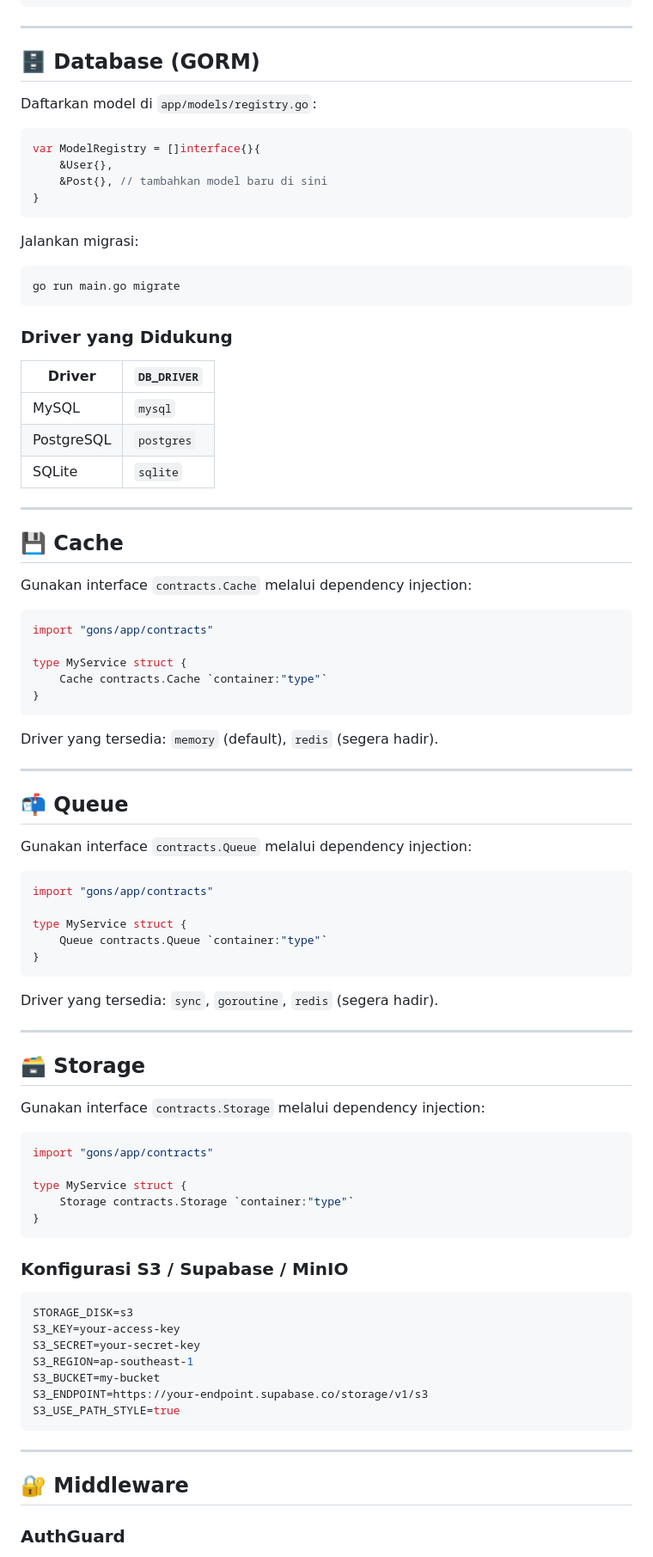
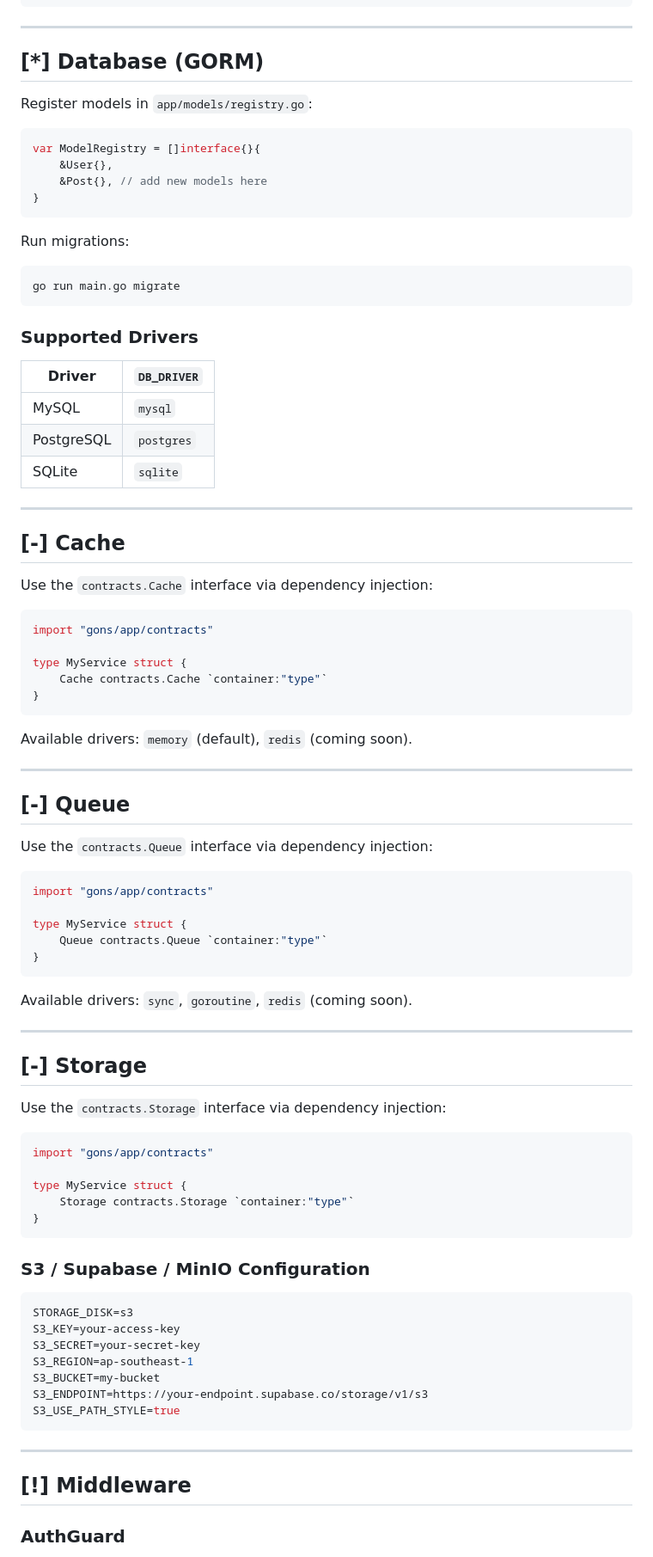
Before and after one commit to rendrabagasdev/gons_framework, a Markdown page: README.md, the part around one of its changes. Shown at 86% size. Drawn GitHub-style.

````diff
--- a/README.md
+++ b/README.md
@@ -219,24 +219,24 @@ func (c *PostController) Index(ctx fiber.Ctx) error {
 
 ---
 
-## 🗄️ Database (GORM)
+## [*] Database (GORM)
 
-Daftarkan model di `app/models/registry.go`:
+Register models in `app/models/registry.go`:
 
 ```go
 var ModelRegistry = []interface{}{
     &User{},
-    &Post{}, // tambahkan model baru di sini
+    &Post{}, // add new models here
 }
 ```
 
-Jalankan migrasi:
+Run migrations:
 
 ```bash
 go run main.go migrate
 ```
 
-### Driver yang Didukung
+### Supported Drivers
 
 | Driver | `DB_DRIVER` |
 |---|---|
@@ -246,9 +246,9 @@ go run main.go migrate
 
 ---
 
-## 💾 Cache
+## [-] Cache
 
-Gunakan interface `contracts.Cache` melalui dependency injection:
+Use the `contracts.Cache` interface via dependency injection:
 
 ```go
 import "gons/app/contracts"
@@ -258,13 +258,13 @@ type MyService struct {
 }
 ```
 
-Driver yang tersedia: `memory` (default), `redis` (segera hadir).
+Available drivers: `memory` (default), `redis` (coming soon).
 
 ---
 
-## 📬 Queue
+## [-] Queue
 
-Gunakan interface `contracts.Queue` melalui dependency injection:
+Use the `contracts.Queue` interface via dependency injection:
 
 ```go
 import "gons/app/contracts"
@@ -274,13 +274,13 @@ type MyService struct {
 }
 ```
 
-Driver yang tersedia: `sync`, `goroutine`, `redis` (segera hadir).
+Available drivers: `sync`, `goroutine`, `redis` (coming soon).
 
 ---
 
-## 🗃️ Storage
+## [-] Storage
 
-Gunakan interface `contracts.Storage` melalui dependency injection:
+Use the `contracts.Storage` interface via dependency injection:
 
 ```go
 import "gons/app/contracts"
@@ -290,7 +290,7 @@ type MyService struct {
 }
 ```
 
-### Konfigurasi S3 / Supabase / MinIO
+### S3 / Supabase / MinIO Configuration
 
 ```env
 STORAGE_DISK=s3
@@ -304,7 +304,7 @@ S3_USE_PATH_STYLE=true
 
 ---
 
-## 🔐 Middleware
+## [!] Middleware
 
 ### AuthGuard
 
````
Also changed, not shown: other parts of README.md (+74 -74 lines).
